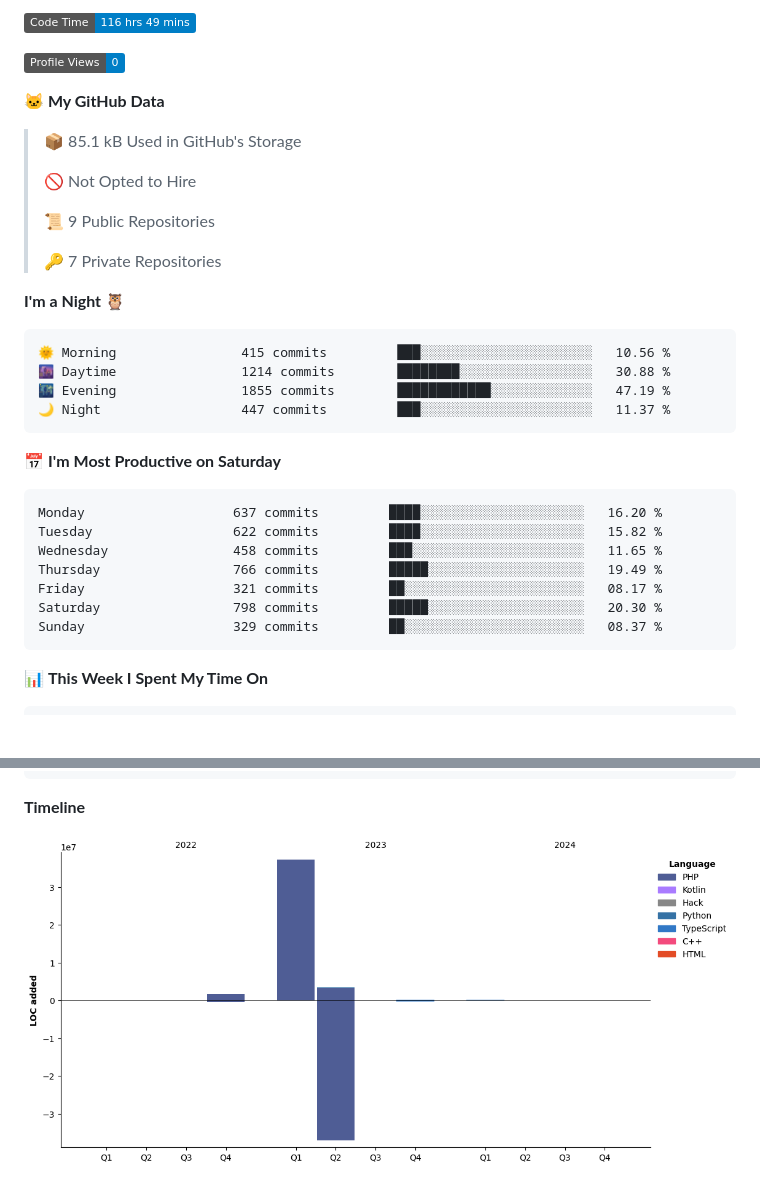
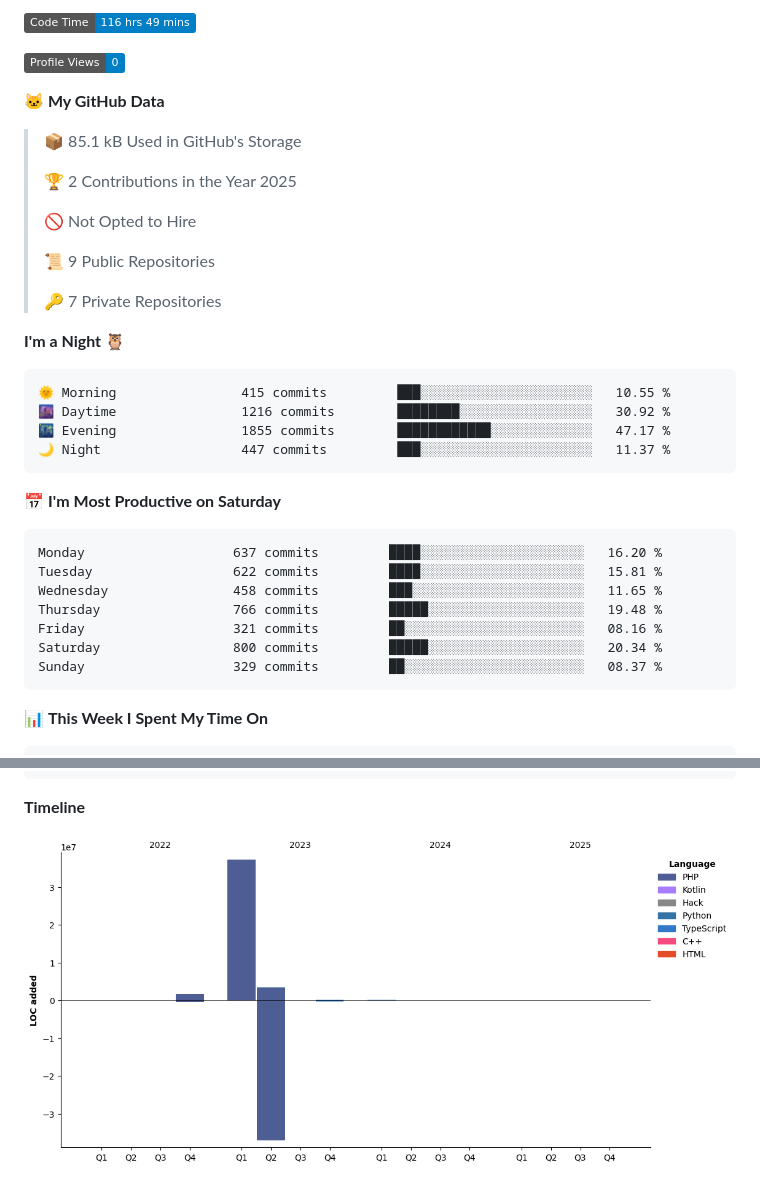
Before and after one commit to JohnChung2002/JohnChung2002, a Markdown page: README.md, 2 parts joined by grey strips. Drawn GitHub-style; pictures changed too: assets/bar_graph.png; badges without logos; blank space fills up the shorter version.

Commit message:
Updated with Dev Metrics

````diff
--- a/README.md
+++ b/README.md
@@ -52,6 +52,8 @@
 
 > 📦 85.1 kB Used in GitHub's Storage
  >
+> 🏆 2 Contributions in the Year 2025
+ >
 > 🚫 Not Opted to Hire
  >
 > 📜 9 Public Repositories
@@ -61,20 +63,20 @@
 **I'm a Night 🦉**
 
 ```text
-🌞 Morning                415 commits         ███░░░░░░░░░░░░░░░░░░░░░░   10.56 %
-🌆 Daytime                1214 commits        ████████░░░░░░░░░░░░░░░░░   30.88 %
-🌃 Evening                1855 commits        ████████████░░░░░░░░░░░░░   47.19 %
+🌞 Morning                415 commits         ███░░░░░░░░░░░░░░░░░░░░░░   10.55 %
+🌆 Daytime                1216 commits        ████████░░░░░░░░░░░░░░░░░   30.92 %
+🌃 Evening                1855 commits        ████████████░░░░░░░░░░░░░   47.17 %
 🌙 Night                  447 commits         ███░░░░░░░░░░░░░░░░░░░░░░   11.37 %
 ```
 📅 **I'm Most Productive on Saturday**
 
 ```text
 Monday                   637 commits         ████░░░░░░░░░░░░░░░░░░░░░   16.20 %
-Tuesday                  622 commits         ████░░░░░░░░░░░░░░░░░░░░░   15.82 %
+Tuesday                  622 commits         ████░░░░░░░░░░░░░░░░░░░░░   15.81 %
 Wednesday                458 commits         ███░░░░░░░░░░░░░░░░░░░░░░   11.65 %
-Thursday                 766 commits         █████░░░░░░░░░░░░░░░░░░░░   19.49 %
-Friday                   321 commits         ██░░░░░░░░░░░░░░░░░░░░░░░   08.17 %
-Saturday                 798 commits         █████░░░░░░░░░░░░░░░░░░░░   20.30 %
+Thursday                 766 commits         █████░░░░░░░░░░░░░░░░░░░░   19.48 %
+Friday                   321 commits         ██░░░░░░░░░░░░░░░░░░░░░░░   08.16 %
+Saturday                 800 commits         █████░░░░░░░░░░░░░░░░░░░░   20.34 %
 Sunday                   329 commits         ██░░░░░░░░░░░░░░░░░░░░░░░   08.37 %
 ```
 
````
Also changed, not shown: other parts of README.md (+1 -1 lines).
